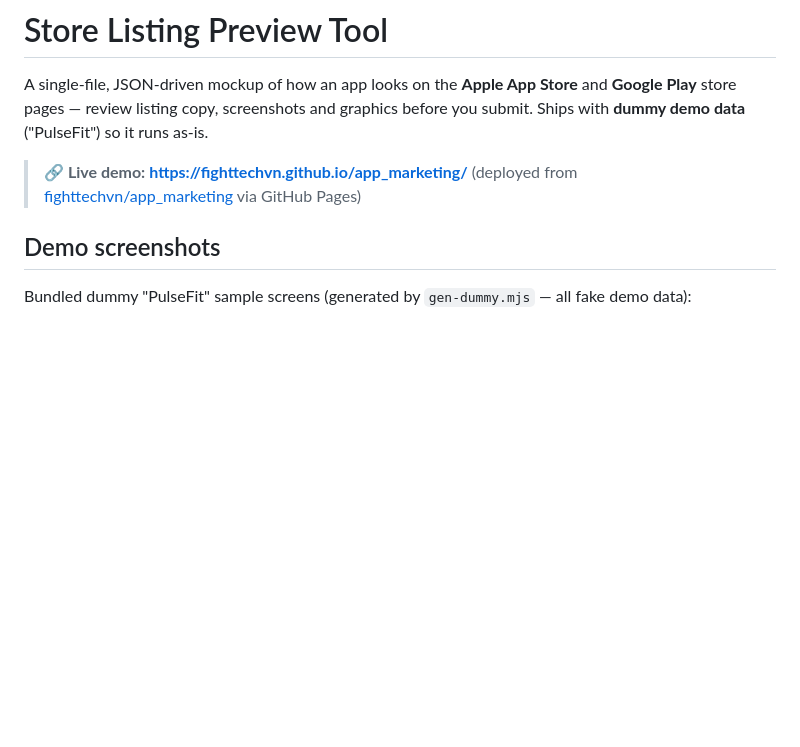
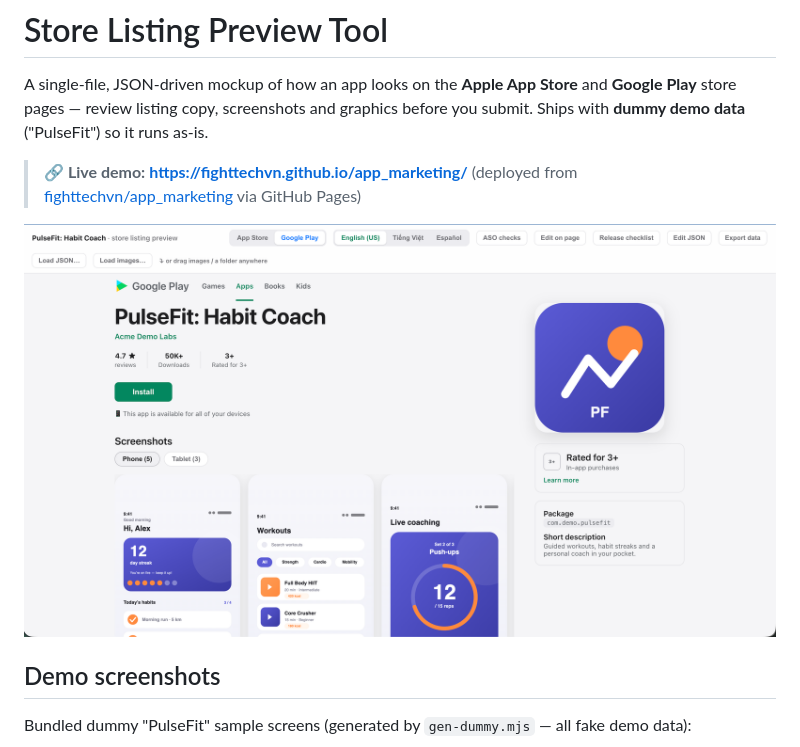
Before and after one commit to fighttechvn/app_marketing, a Markdown page: README.md, the part around the change. GitHub-like rendering; pictures changed too: docs/site-marketing-demo.png (added); blank space fills up the shorter version.

Commit message:
docs: add live preview tool hero screenshot

```diff
--- a/README.md
+++ b/README.md
@@ -6,6 +6,8 @@ before you submit. Ships with **dummy demo data** ("PulseFit") so it runs as-is.
 
 > **🔗 Live demo:** **https://fighttechvn.github.io/app_marketing/**
 > (deployed from [fighttechvn/app_marketing](https://github.com/fighttechvn/app_marketing) via GitHub Pages)
+
+![Store listing preview tool — Google Play view of the PulseFit demo](docs/site-marketing-demo.png)
 
 ## Demo screenshots
 
```
